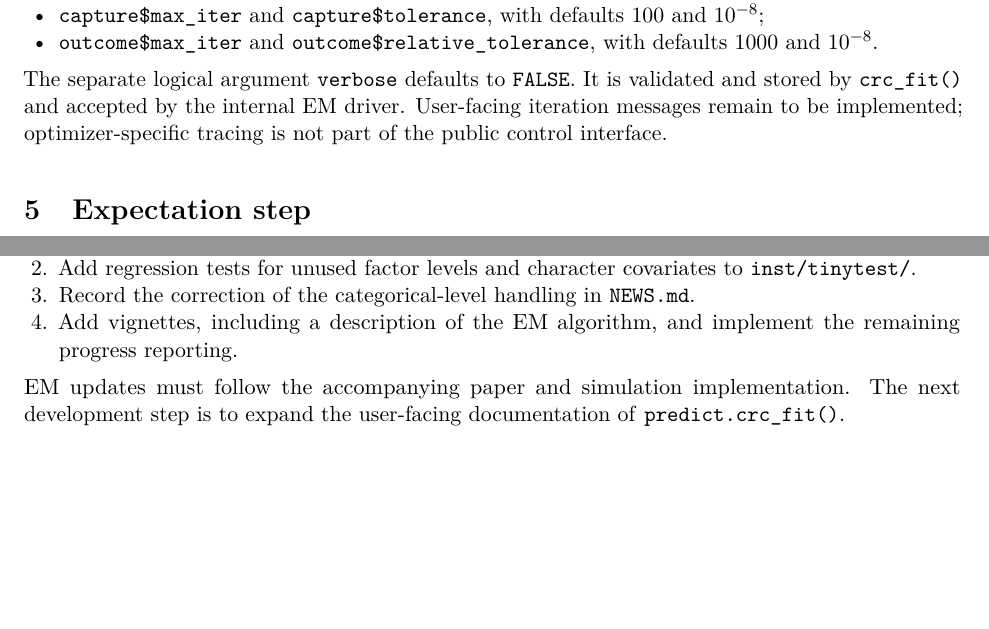
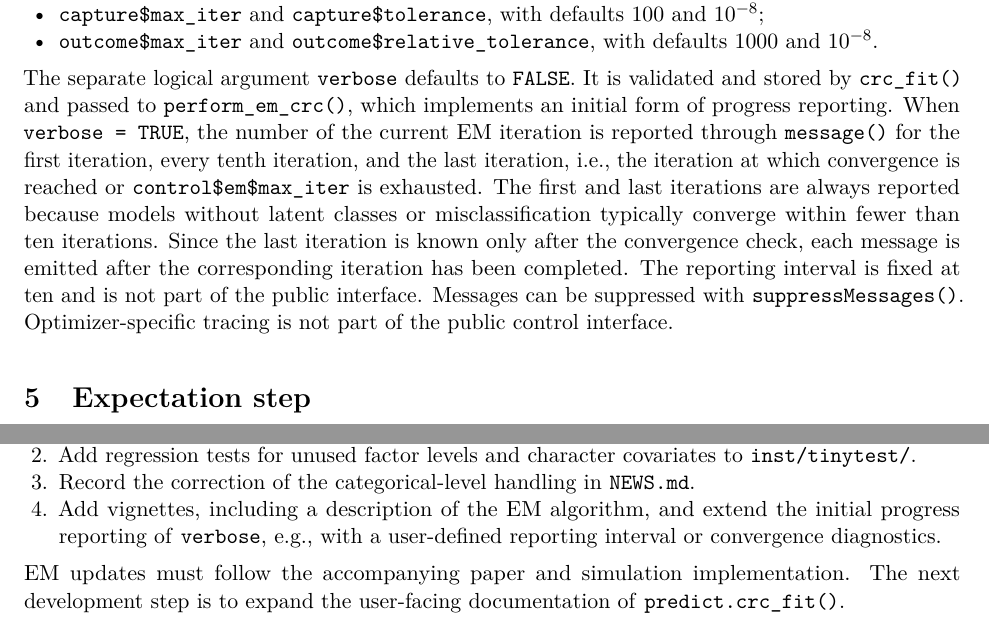
Before and after one commit to OJALAB/misclassCRC, a LaTeX document (documents/package_specification.tex): two parts of pages 4 and 13 of 13, joined at a grey line, cut so that both start at the same text. Compiled offline with pdfLaTeX.

Commit message:
Add simple progress reporting

```diff
--- a/documents/package_specification.tex
+++ b/documents/package_specification.tex
@@ -222,9 +222,20 @@ settings are rejected. The available settings are:
 \end{itemize}
 
 The separate logical argument \texttt{verbose} defaults to \texttt{FALSE}.
-It is validated and stored by \texttt{crc\_fit()} and accepted by the internal
-EM driver. User-facing iteration messages remain to be implemented;
-optimizer-specific tracing is not part of the public control interface.
+It is validated and stored by \texttt{crc\_fit()} and passed to
+\texttt{perform\_em\_crc()}, which implements an initial form of progress
+reporting. When \texttt{verbose = TRUE}, the number of the current EM
+iteration is reported through \texttt{message()} for the first iteration,
+every tenth iteration, and the last iteration, i.e., the iteration at which
+convergence is reached or \texttt{control\$em\$max\_iter} is exhausted. The
+first and last iterations are always reported because models without latent
+classes or misclassification typically converge within fewer than ten
+iterations. Since the last iteration is known only after the convergence
+check, each message is emitted after the corresponding iteration has been
+completed. The reporting interval is fixed at ten and is not part of the
+public interface. Messages can be suppressed with
+\texttt{suppressMessages()}. Optimizer-specific tracing is not part of the
+public control interface.
 
 \section{Expectation step}
 
@@ -809,7 +820,8 @@ continue with the following main steps.
   \item Record the correction of the categorical-level handling in
   \texttt{NEWS.md}.
   \item Add vignettes, including a description of the EM algorithm, and
-  implement the remaining progress reporting.
+  extend the initial progress reporting of \texttt{verbose}, e.g., with
+  a user-defined reporting interval or convergence diagnostics.
 \end{enumerate}
 
 EM updates must follow the accompanying paper and simulation implementation.
```
Also changed, not shown: documents/package_specification.pdf, 3 other files.
